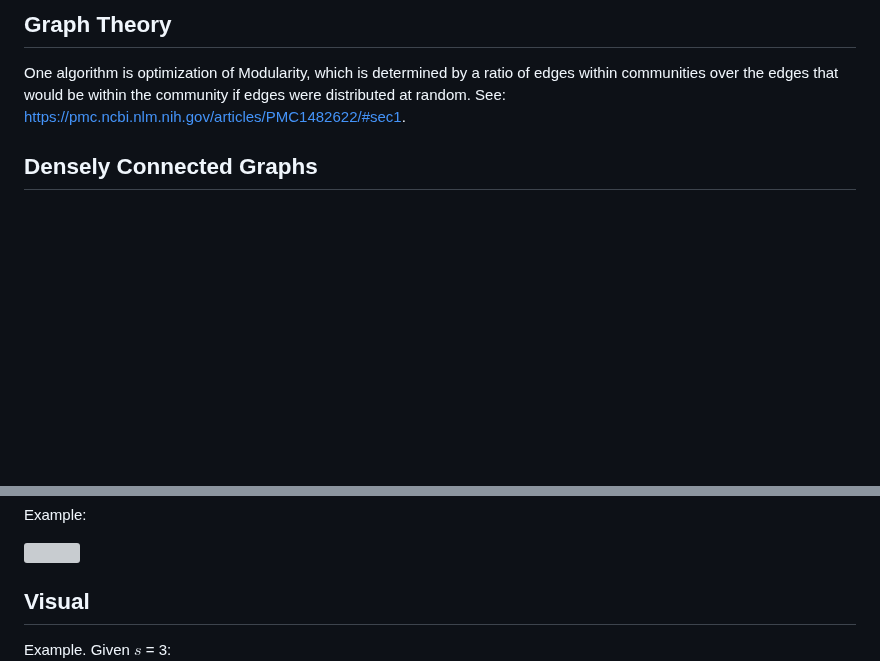
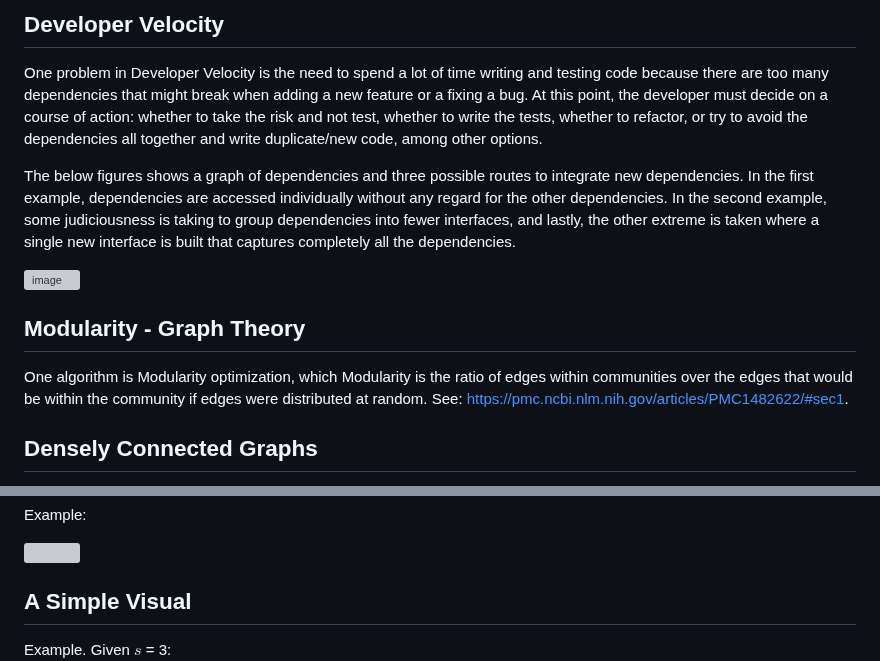
Before and after one commit to Adrianjewell91/decoupler-website, a Markdown page: examples.md, 2 parts joined by grey strips. Drawn GitHub-style; blank space fills up the shorter version; grey boxes are pictures that could not be loaded.

```diff
--- a/examples.md
+++ b/examples.md
@@ -1,6 +1,15 @@
-## Graph Theory
+## Developer Velocity
 
-One algorithm is optimization of Modularity, which is determined by a ratio of edges within communities over the edges that would be within the community if edges were distributed at random.  See: https://pmc.ncbi.nlm.nih.gov/articles/PMC1482622/#sec1.
+One problem in Developer Velocity is the need to spend a lot of time writing and testing code because there are too many dependencies that might break when adding a new feature or a fixing a bug. At this point, the developer must decide on a course of action: whether to take the risk and not test, whether to write the tests, whether to refactor, or try to avoid the dependencies all together and write duplicate/new code, among other options.
+
+The below figures shows a graph of dependencies and three possible routes to integrate new dependencies. In the first example, dependencies are accessed individually without any regard for the other dependencies. In the second example, some judiciousness is taking to group dependencies into fewer interfaces, and lastly, the other extreme is taken where a single new interface is built that captures completely all the dependencies.
+
+<img width="997" height="4011" alt="image" src="https://github.com/user-attachments/assets/0d5ae631-11bc-4af1-84dc-1ac7a6bdf5bf" />
+
+
+## Modularity - Graph Theory
+
+One algorithm is Modularity optimization, which Modularity is the ratio of edges within communities over the edges that would be within the community if edges were distributed at random.  See: https://pmc.ncbi.nlm.nih.gov/articles/PMC1482622/#sec1.
 
 ## Densely Connected Graphs
 
@@ -19,7 +28,7 @@ Example:
 <img src="https://github.com/user-attachments/assets/de02b511-3b73-4d4a-9f27-c0a2d9f99e3c" width="250" height="700">
 
 
-## Visual
+## A Simple Visual
 Example. Given $`s`$ = 3:
 ![img](https://github.com/Adrianjewell91/decoupler-website/blob/main/Screenshot%202024-02-10%20at%2010.01.19%20AM.png)
 
```
